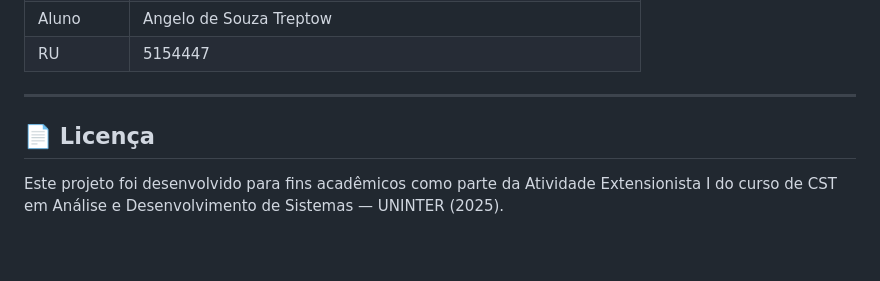
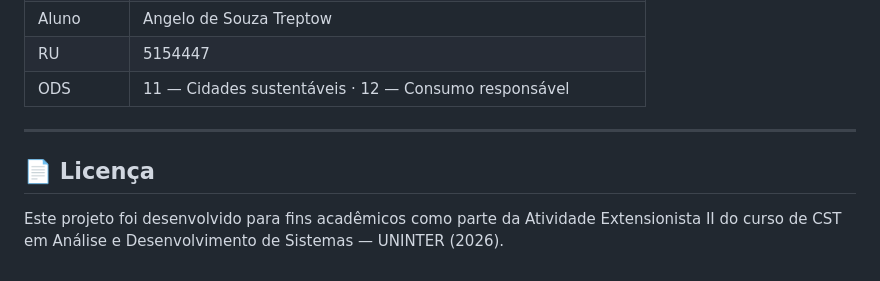
Before and after one commit to AngeloTreptow/AdianteDoe, a Markdown page: README.md, the part around one of its changes. Rendered like a GitHub page.

```diff
--- a/README.md
+++ b/README.md
@@ -210,8 +166,9 @@ service firebase.storage {
 | Aluno | Angelo de Souza Treptow |
 | RU | 5154447 |
+| ODS | 11 — Cidades sustentáveis · 12 — Consumo responsável |
 
 ---
 
 ## 📄 Licença
 
-Este projeto foi desenvolvido para fins acadêmicos como parte da Atividade Extensionista I do curso de CST em Análise e Desenvolvimento de Sistemas — UNINTER (2025).
+Este projeto foi desenvolvido para fins acadêmicos como parte da Atividade Extensionista II do curso de CST em Análise e Desenvolvimento de Sistemas — UNINTER (2026).
```
Also changed, not shown: other parts of README.md (+50 -94 lines).
